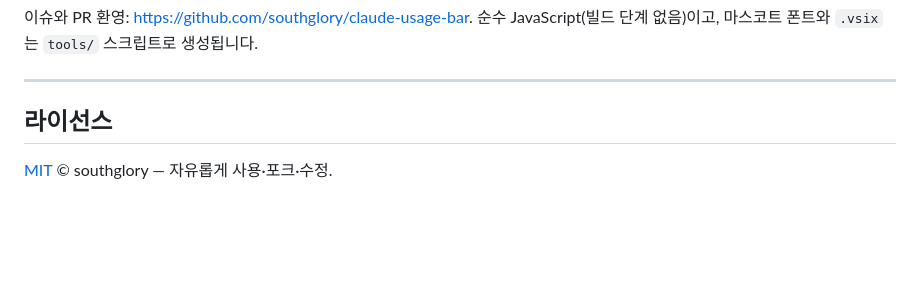
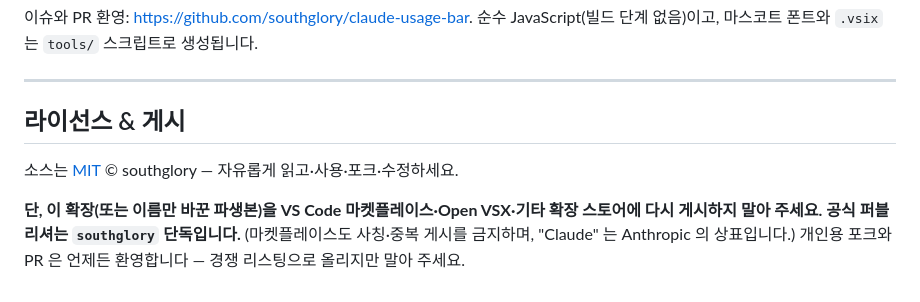
Before and after one commit to southglory/claude-usage-bar, a Markdown page: README.ko.md, the part around the change. Rendered like a GitHub page; blank space fills up the shorter version.

```diff
--- a/README.ko.md
+++ b/README.ko.md
@@ -175,6 +175,11 @@ VS Code 인스턴스가 폰트를 다시 로드해야 합니다:
 
 ---
 
-## 라이선스
+## 라이선스 & 게시
 
-[MIT](LICENSE) © southglory — 자유롭게 사용·포크·수정.
+소스는 [MIT](LICENSE) © southglory — 자유롭게 읽고·사용·포크·수정하세요.
+
+**단, 이 확장(또는 이름만 바꾼 파생본)을 VS Code 마켓플레이스·Open VSX·기타 확장 스토어에
+다시 게시하지 말아 주세요.** **공식 퍼블리셔는 `southglory` 단독입니다.** (마켓플레이스도
+사칭·중복 게시를 금지하며, "Claude" 는 Anthropic 의 상표입니다.) 개인용 포크와 PR 은 언제든
+환영합니다 — 경쟁 리스팅으로 올리지만 말아 주세요.
```
Also changed, not shown: README.md (+8 -2 lines).
